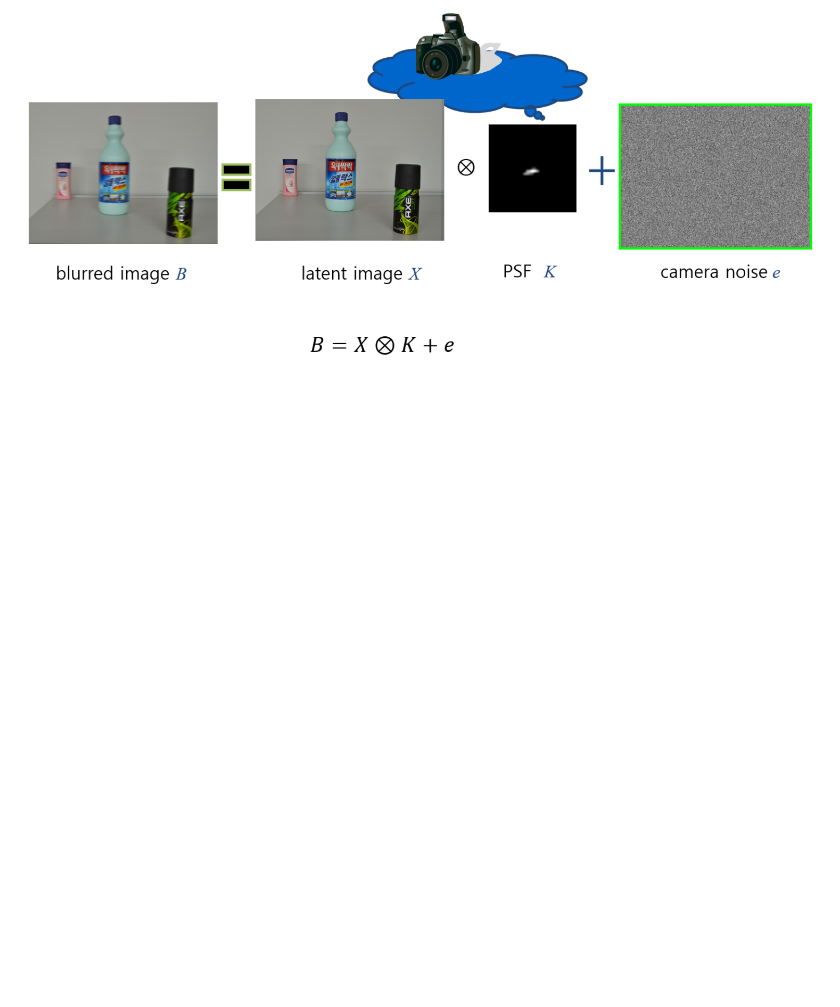
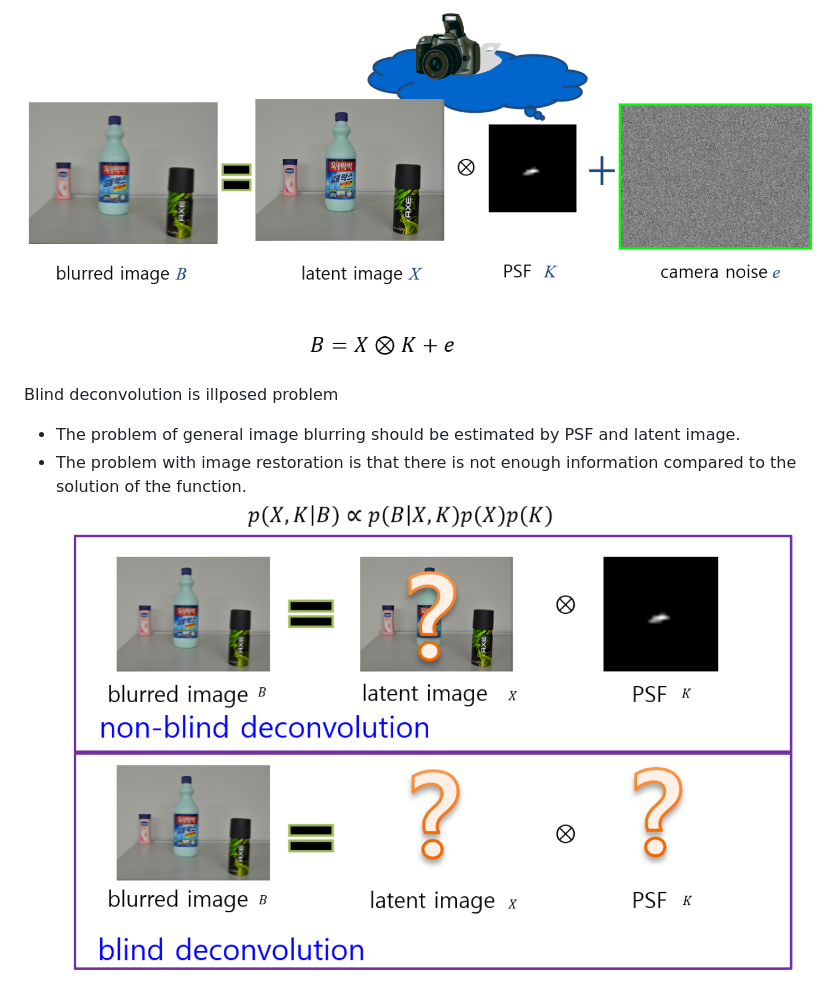
Before and after one commit to hyeonsangjeon/disparity-based-space-vagriant-image-deblurring, a Markdown page: README.md, the part around the change. GitHub-like rendering; pictures changed too: readme_pic/The_necessity_of_a_method_of_deblurring_using_multiple_images_in_a_camera.png (added); blank space fills up the shorter version.

Commit message:
The_necessity_of_a_method_of_deblurring_using_multiple_images_in_a_camera

```diff
--- a/README.md
+++ b/README.md
@@ -30,3 +30,8 @@ results show the effectiveness of the proposed method.
 ### Blur modeling in convolution-based images
 The blurred image is modeled as a linear combination of PSF, which is the trajectory of camera shake and sharp image.
 ![screenshot](https://github.com/hyeonsangjeon/disparity-based-space-vagriant-image-deblurring/blob/master/readme_pic/Blurred_model_of_convolution-based_images.png?raw=true)
+
+Blind deconvolution is illposed problem
+* The problem of general image blurring should be estimated by PSF and latent image.
+* The problem with image restoration is that there is not enough information compared to the solution of the function.
+![screenshot](https://github.com/hyeonsangjeon/disparity-based-space-vagriant-image-deblurring/blob/master/readme_pic/The_necessity_of_a_method_of_deblurring_using_multiple_images_in_a_camera.png?raw=true)
```
